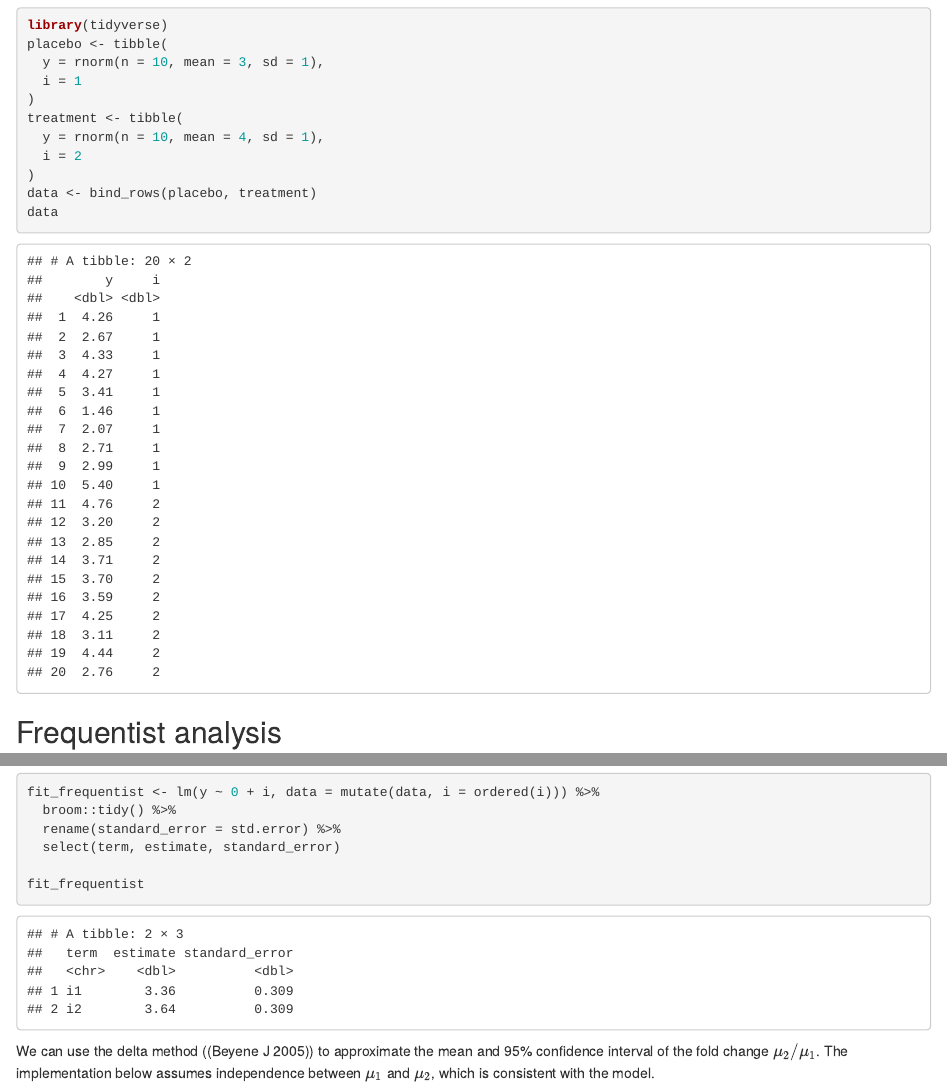
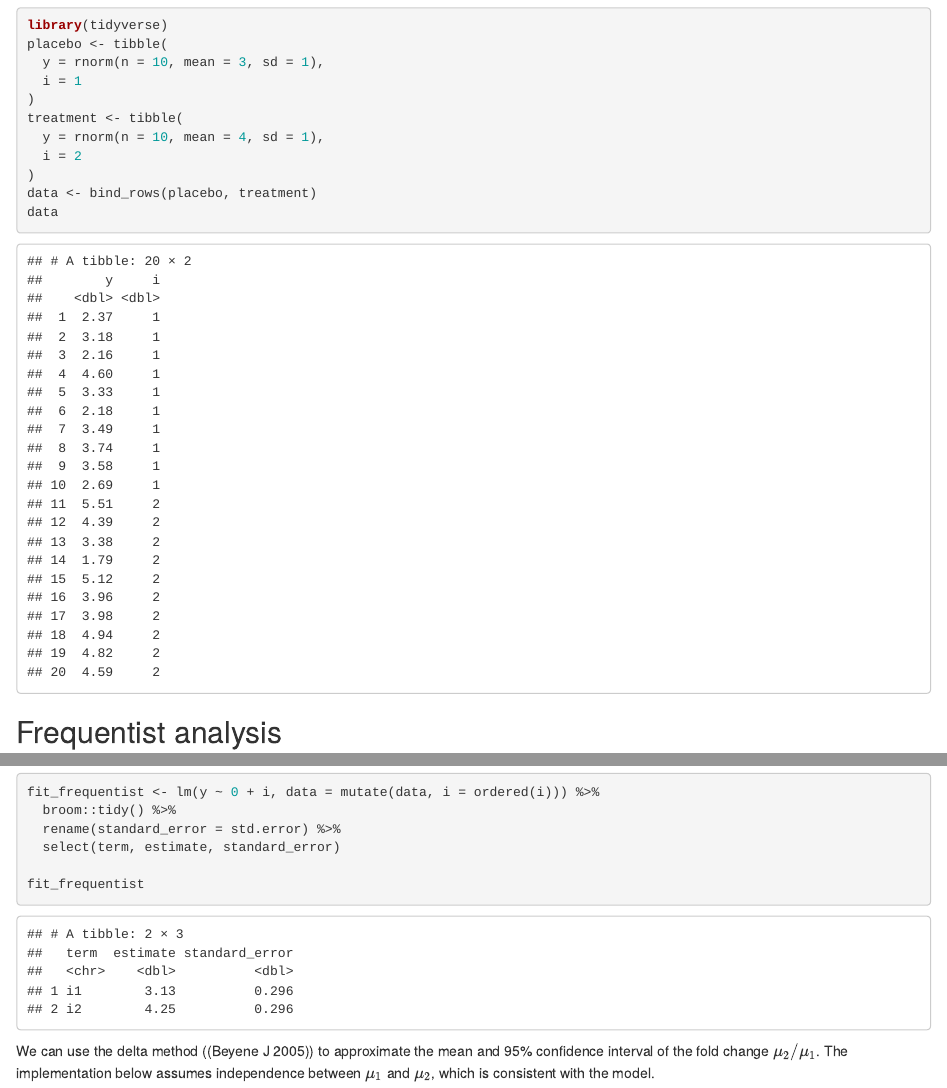
Before and after one commit to wlandau/ncb2023, an R Markdown document (fold-change.Rmd): the page in a window 1100 px wide, from 470 px down, and a second part further down, joined at a grey line. Rendered offline with R 4.5, knitr and Pandoc, with nearby package versions.

Commit message:
Change seed

````diff
--- a/fold-change.Rmd
+++ b/fold-change.Rmd
@@ -10,7 +10,7 @@ library(coda)
 library(rjags)
 library(tidyverse)
 knitr::opts_chunk$set(echo = TRUE)
-set.seed(0)
+set.seed(1)
 ```
 
 ## About
````
